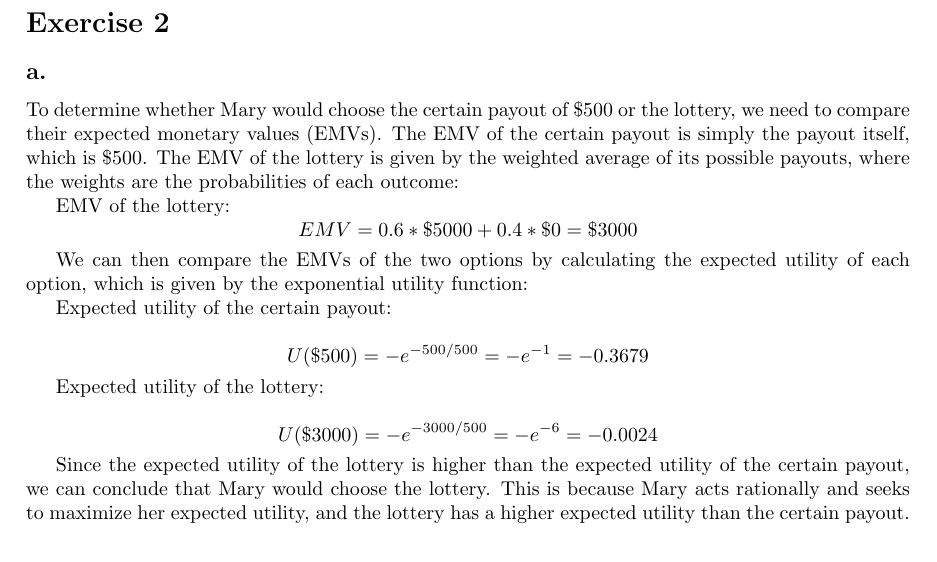
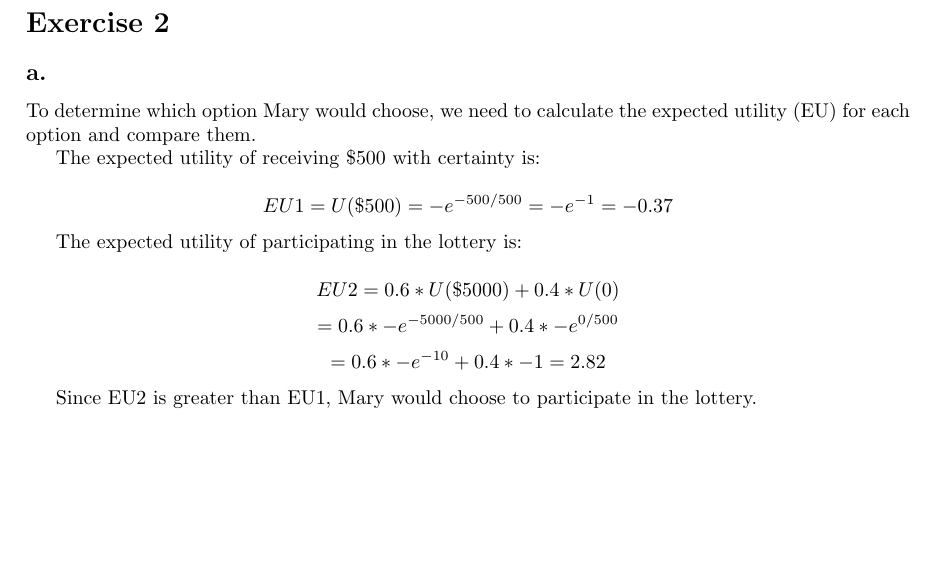
Before and after one commit to erikssommer/ai-methods, a LaTeX document (making_simple_decisions/report.tex): part of page 2 of 3, cut so that both start at the same text, the shorter picture padded with empty space. Compiled offline with pdfLaTeX.

Commit message:
Changes to 2a calculation

```diff
--- a/making_simple_decisions/report.tex
+++ b/making_simple_decisions/report.tex
@@ -90,22 +90,19 @@ Thus, the expected value of an unopened candy box can be calculated as:
 
 \subsection*{a.}
 
-To determine whether Mary would choose the certain payout of \$500 or the lottery, we need to compare their expected monetary values (EMVs). The EMV of the certain payout is simply the payout itself, which is \$500. The EMV of the lottery is given by the weighted average of its possible payouts, where the weights are the probabilities of each outcome:
+To determine which option Mary would choose, we need to calculate the expected utility (EU) for each option and compare them.
 
-EMV of the lottery:
-\[EMV = 0.6 * \$5000 + 0.4 * \$0 = \$3000\]
+The expected utility of receiving \$500 with certainty is:
 
-We can then compare the EMVs of the two options by calculating the expected utility of each option, which is given by the exponential utility function:
+\[EU1 = U(\$500) = -e^{-500/500} = -e^{-1} = -0.37\]
 
-Expected utility of the certain payout:
+The expected utility of participating in the lottery is:
 
-\[U(\$500) = -e^{-500/500} = -e^{-1} = -0.3679\]
+\[EU2 = 0.6 * U(\$5000) + 0.4 * U(0)\]
+\[= 0.6 * -e^{-5000/500} + 0.4 * -e^{0/500}\]
+\[= 0.6 * -e^{-10} + 0.4 * -1 = 2.82\]
 
-Expected utility of the lottery:
-
-\[U(\$3000) = -e^{-3000/500} = -e^{-6} = -0.0024\]
-
-Since the expected utility of the lottery is higher than the expected utility of the certain payout, we can conclude that Mary would choose the lottery. This is because Mary acts rationally and seeks to maximize her expected utility, and the lottery has a higher expected utility than the certain payout.
+Since EU2 is greater than EU1, Mary would choose to participate in the lottery.
 
 \subsection*{b.}
 
```
Also changed, not shown: making_simple_decisions/report.pdf.
